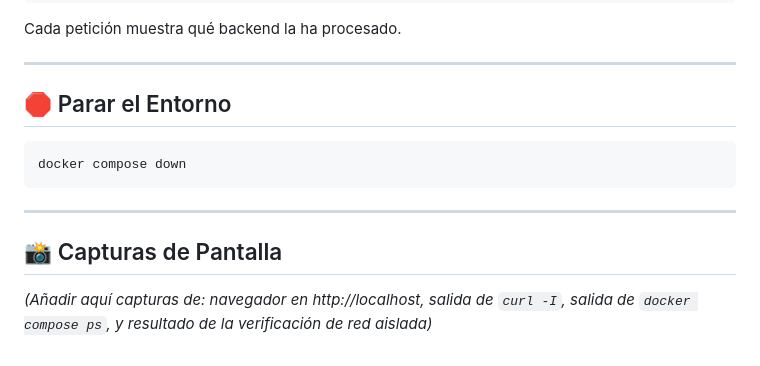
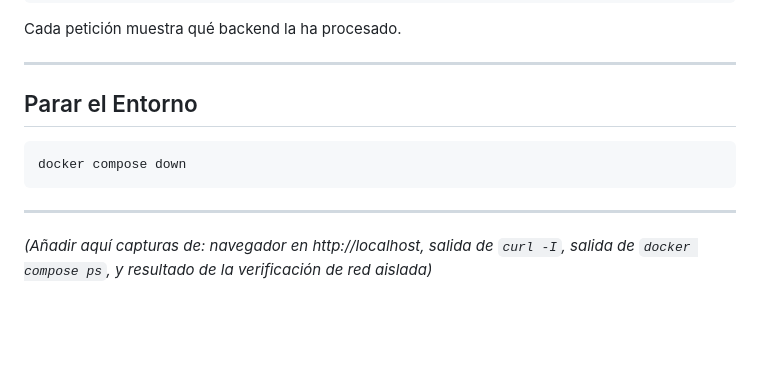
Before and after one commit to Slender-24/Examen_Proxy, a Markdown page: README.md, the part around one of its changes. GitHub-like rendering; blank space fills up the shorter version.

````diff
--- a/README.md
+++ b/README.md
@@ -201,7 +201,7 @@ Cada petición muestra qué backend la ha procesado.
 
 ---
 
-## 🛑 Parar el Entorno
+##  Parar el Entorno
 
 ```bash
 docker compose down
@@ -209,6 +209,5 @@ docker compose down
 
 ---
 
-## 📸 Capturas de Pantalla
 
 *(Añadir aquí capturas de: navegador en http://localhost, salida de `curl -I`, salida de `docker compose ps`, y resultado de la verificación de red aislada)*
````
Also changed, not shown: other parts of README.md (+6 -6 lines).
